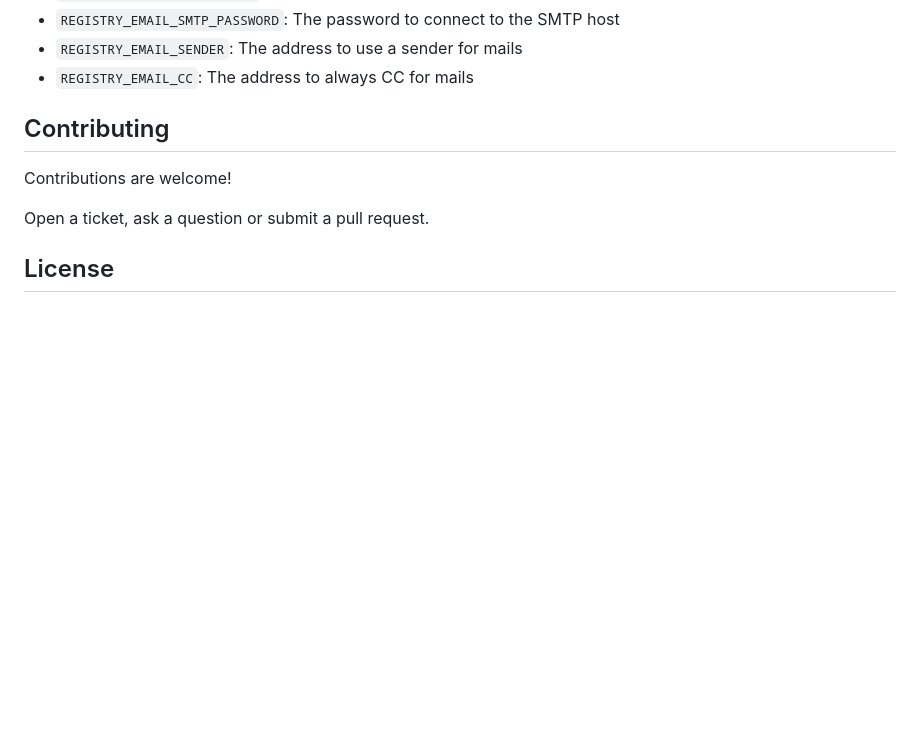
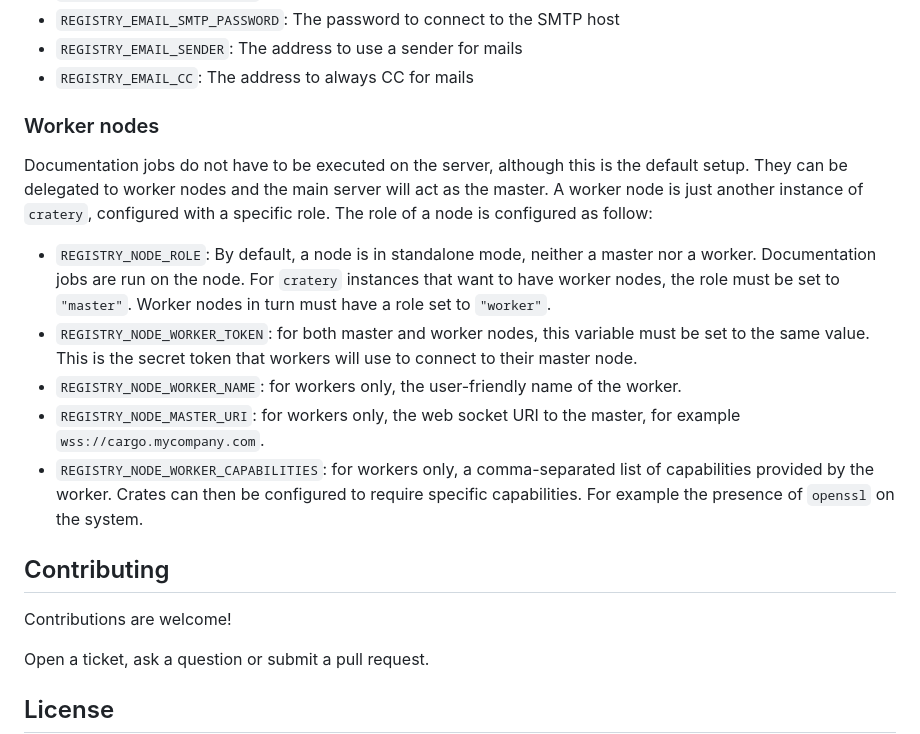
Before and after one commit to cenotelie/cratery, a Markdown page: README.docker.md, the part around the change printed below. Drawn GitHub-style; blank space fills up the shorter version.

```diff
--- a/README.docker.md
+++ b/README.docker.md
@@ -224,6 +231,19 @@ When performing dependency analysis, Cratery will access `crates.io` and other e
 * `REGISTRY_EMAIL_SENDER`: The address to use a sender for mails
 * `REGISTRY_EMAIL_CC`: The address to always CC for mails
 
+### Worker nodes
+
+Documentation jobs do not have to be executed on the server, although this is the default setup.
+They can be delegated to worker nodes and the main server will act as the master.
+A worker node is just another instance of `cratery`, configured with a specific role.
+The role of a node is configured as follow:
+
+* `REGISTRY_NODE_ROLE`: By default, a node is in standalone mode, neither a master nor a worker. Documentation jobs are run on the node. For `cratery` instances that want to have worker nodes, the role must be set to `"master"`. Worker nodes in turn must have a role set to `"worker"`.
+* `REGISTRY_NODE_WORKER_TOKEN`: for both master and worker nodes, this variable must be set to the same value. This is the secret token that workers will use to connect to their master node.
+* `REGISTRY_NODE_WORKER_NAME`: for workers only, the user-friendly name of the worker.
+* `REGISTRY_NODE_MASTER_URI`:  for workers only, the web socket URI to the master, for example `wss://cargo.mycompany.com`.
+* `REGISTRY_NODE_WORKER_CAPABILITIES`: for workers only, a comma-separated list of capabilities provided by the worker. Crates can then be configured to require specific capabilities. For example the presence of `openssl` on the system.
+
 
 ## Contributing
 
```
Also changed, not shown: other parts of README.docker.md (+8 -1 lines), README.md (+21 -0 lines), docs/capture-admin-docs.png (added).
